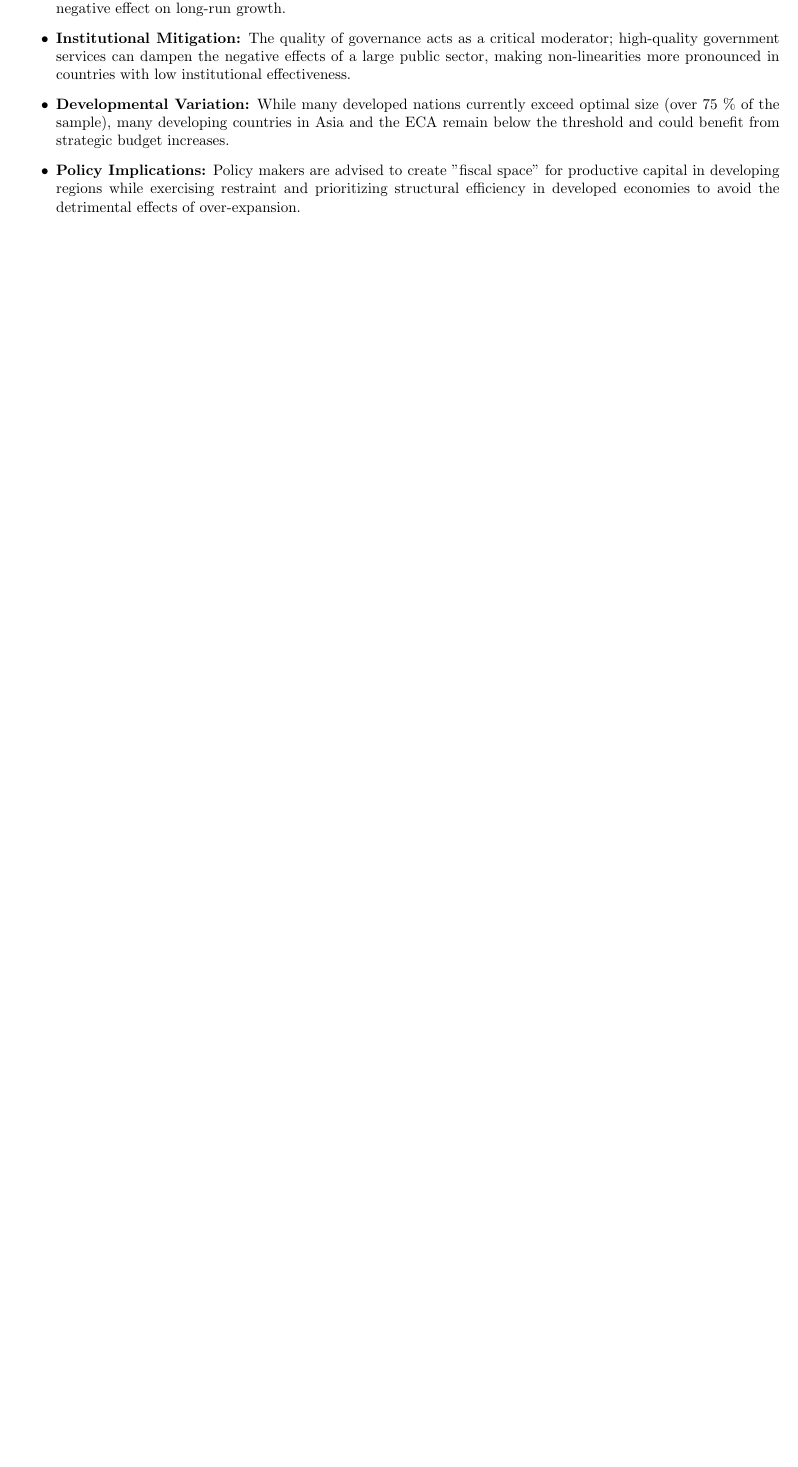
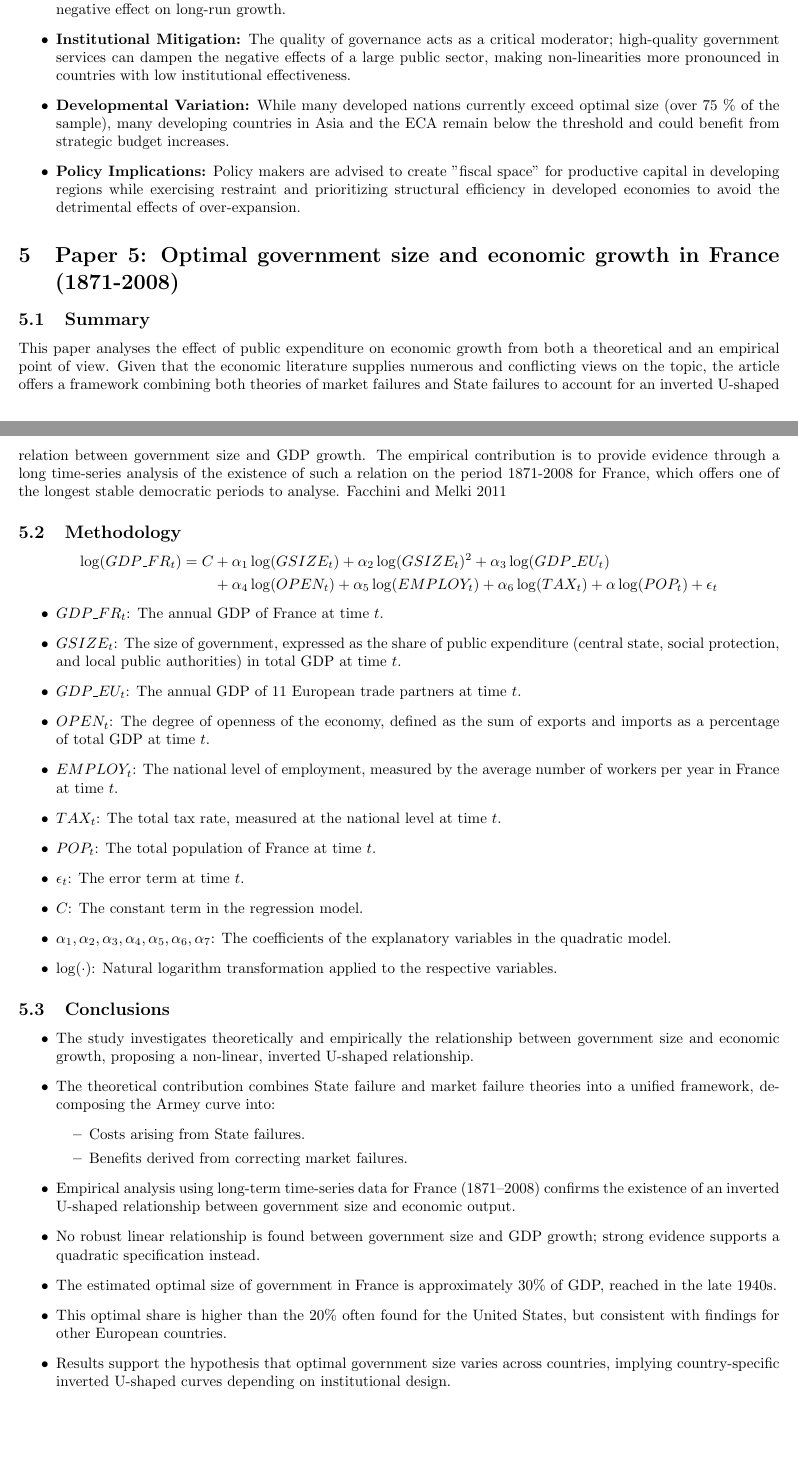
Before and after one commit to ouslan/research-inequality, a LaTeX document (reports/report-04/report-04.tex): part of page 5 of 6 before the commit and two parts of pages 5 and 6 of 7 after it, the two joined at a grey line, cut so that both start at the same text, the shorter picture padded with empty space. Compiled offline with pdfLaTeX.

Commit message:
added report 5

```diff
--- a/reports/report-04/report-04.tex
+++ b/reports/report-04/report-04.tex
@@ -199,3 +199,50 @@ $$
 	\item \textbf{Developmental Variation:} While many developed nations currently exceed optimal size (over 75 \% of the sample), many developing countries in Asia and the ECA remain below the threshold and could benefit from strategic budget increases.
 	\item \textbf{Policy Implications:} Policy makers are advised to create "fiscal space" for productive capital in developing regions while exercising restraint and prioritizing structural efficiency in developed economies to avoid the detrimental effects of over-expansion.
 \end{itemize}
+
+\section{Paper 5: Optimal government size and economic growth in France (1871-2008)}
+
+\subsection{Summary}
+This paper analyses the effect of public expenditure on economic growth from both a theoretical
+and an empirical point of view. Given that the economic literature supplies numerous and conflicting views
+on the topic, the article offers a framework combining both theories of market failures and State failures to
+account for an inverted U-shaped relation between government size and GDP growth. The empirical
+contribution is to provide evidence through a long time-series analysis of the existence of such a relation on
+the period 1871-2008 for France, which offers one of the longest stable democratic periods to analyse. \cite{Facchini2011OptimalGS}
+
+\subsection{Methodology}
+
+\[
+	\begin{split}
+		\log(GDP\_FR_t)  = C & + \alpha_1 \log(GSIZE_t) + \alpha_2 \log(GSIZE_t)^2  + \alpha_3 \log(GDP\_EU_t )                            \\
+		                     & + \alpha_4 \log(OPEN_t) + \alpha_5 \log(EMPLOY_t ) + \alpha_6 \log(TAX_t) + \alpha \log(POP_t) + \epsilon_t
+	\end{split}
+\]
+\begin{itemize}
+	\item $GDP\_FR_t$: The annual GDP of France at time $t$.
+	\item $GSIZE_t$: The size of government, expressed as the share of public expenditure (central state, social protection, and local public authorities) in total GDP at time $t$.
+	\item $GDP\_EU_t$: The annual GDP of 11 European trade partners at time $t$.
+	\item $OPEN_t$: The degree of openness of the economy, defined as the sum of exports and imports as a percentage of total GDP at time $t$.
+	\item $EMPLOY_t$: The national level of employment, measured by the average number of workers per year in France at time $t$.
+	\item $TAX_t$: The total tax rate, measured at the national level at time $t$.
+	\item $POP_t$: The total population of France at time $t$.
+	\item $\epsilon_t$: The error term at time $t$.
+	\item $C$: The constant term in the regression model.
+	\item $\alpha_1, \alpha_2, \alpha_3, \alpha_4, \alpha_5, \alpha_6, \alpha_7$: The coefficients of the explanatory variables in the quadratic model.
+	\item $\log(\cdot)$: Natural logarithm transformation applied to the respective variables.
+\end{itemize}
+\subsection{Conclusions}
+
+\begin{itemize}
+	\item The study investigates theoretically and empirically the relationship between government size and economic growth, proposing a non-linear, inverted U-shaped relationship.
+	\item The theoretical contribution combines State failure and market failure theories into a unified framework, decomposing the Armey curve into:
+	      \begin{itemize}
+		      \item Costs arising from State failures.
+		      \item Benefits derived from correcting market failures.
+	      \end{itemize}
+	\item Empirical analysis using long-term time-series data for France (1871--2008) confirms the existence of an inverted U-shaped relationship between government size and economic output.
+	\item No robust linear relationship is found between government size and GDP growth; strong evidence supports a quadratic specification instead.
+	\item The estimated optimal size of government in France is approximately 30\% of GDP, reached in the late 1940s.
+	\item This optimal share is higher than the 20\% often found for the United States, but consistent with findings for other European countries.
+	\item Results support the hypothesis that optimal government size varies across countries, implying country-specific inverted U-shaped curves depending on institutional design.
+\end{itemize}
```
Also changed, not shown: reports/report-04/reference.bib (+7 -0 lines), reports/report-04/report-04.pdf, reports/report-04/report-04.tex (7 more changed lines).
